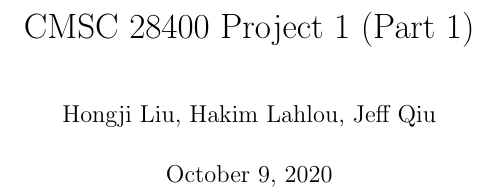
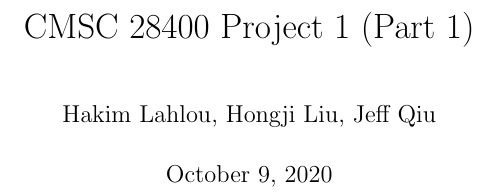
Before and after one commit to endo1phin/cmsc28400-project1, a LaTeX document (writeup.tex): part of the page, cut so that both start at the same text. Compiled offline with pdfLaTeX.

Commit message:
updated notebook

```diff
--- a/writeup.tex
+++ b/writeup.tex
@@ -11,10 +11,12 @@
 \setlength{\parskip}{5pt}
 
 \title{CMSC 28400 Project 1 (Part 1)}
-\author{Hongji Liu, Hakim Lahlou, Jeff Qiu}
+\author{Hakim Lahlou, Hongji Liu, Jeff Qiu}
 \date{\today}
 
 \begin{document}
 \maketitle
 
+
+
 \end{document}
```
Also changed, not shown: 1 other file.
